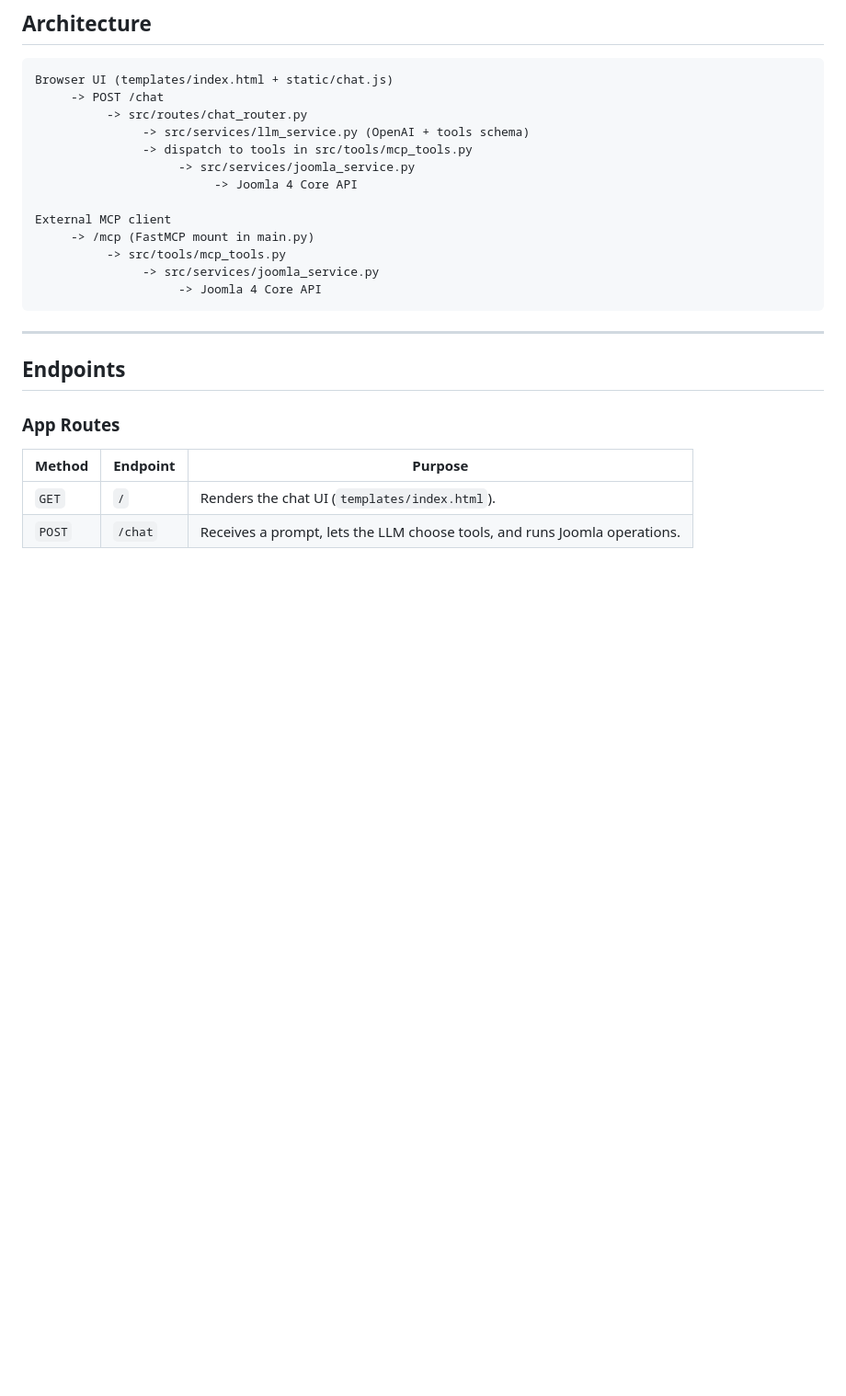
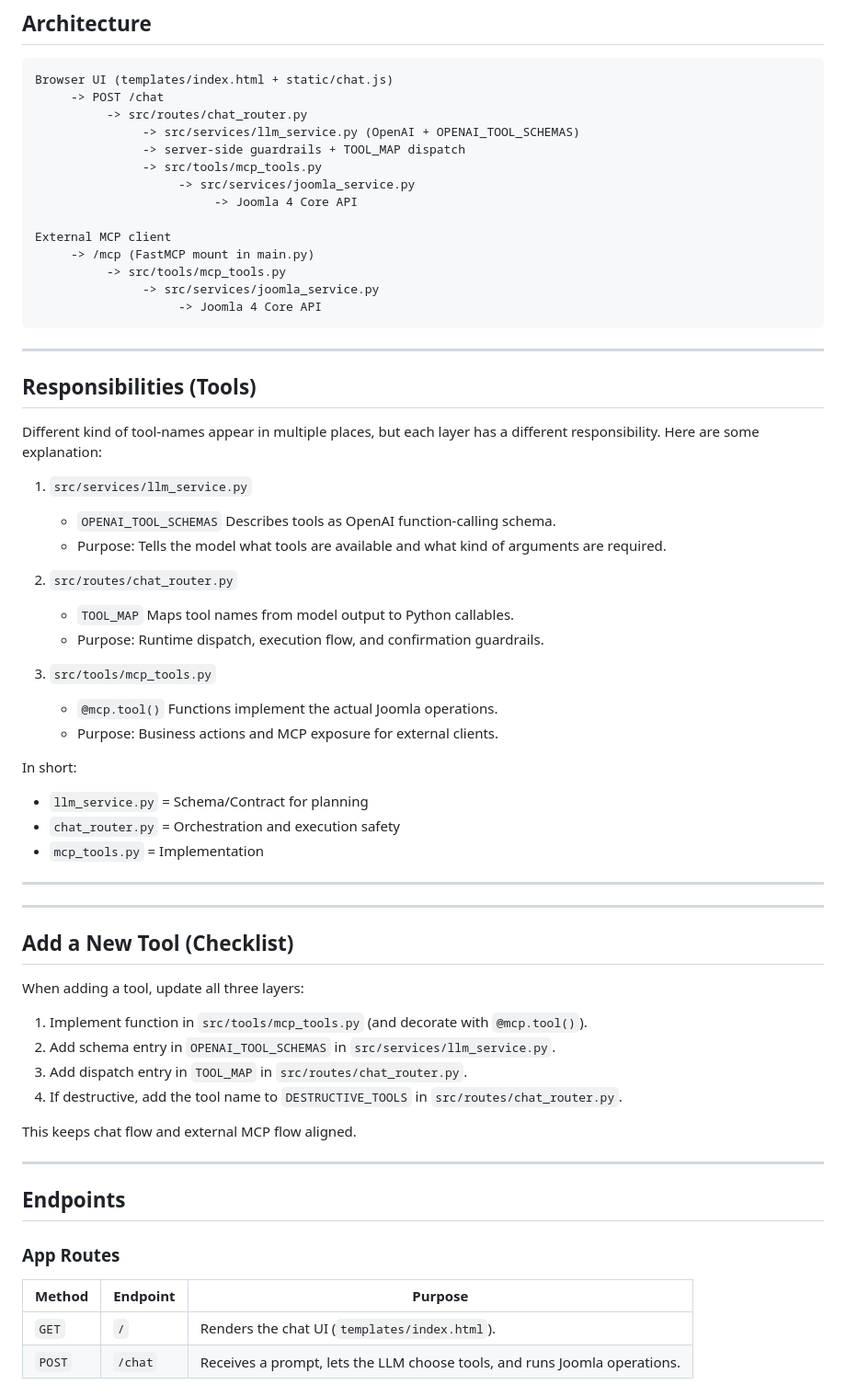
Before and after one commit to kimpabooy/Joomla_MCP_Server, a Markdown page: README.md, the part around the change. Shown at 92% size. GitHub-like rendering; blank space fills up the shorter version.

Commit message:
Update README.md to clarify tool responsibilities and add new tool checklist

````diff
--- a/README.md
+++ b/README.md
@@ -19,8 +19,9 @@ Python: `>= 3.13`
 Browser UI (templates/index.html + static/chat.js)
      -> POST /chat
           -> src/routes/chat_router.py
-               -> src/services/llm_service.py (OpenAI + tools schema)
-               -> dispatch to tools in src/tools/mcp_tools.py
+               -> src/services/llm_service.py (OpenAI + OPENAI_TOOL_SCHEMAS)
+               -> server-side guardrails + TOOL_MAP dispatch
+               -> src/tools/mcp_tools.py
                     -> src/services/joomla_service.py
                          -> Joomla 4 Core API
 
@@ -30,6 +31,46 @@ External MCP client
                -> src/services/joomla_service.py
                     -> Joomla 4 Core API
 ```
+
+---
+
+## Responsibilities (Tools)
+
+Different kind of tool-names appear in multiple places, but each layer has a different responsibility.
+Here are some explanation:
+
+1. `src/services/llm_service.py`
+   - `OPENAI_TOOL_SCHEMAS` Describes tools as OpenAI function-calling schema.
+   - Purpose: Tells the model what tools are available and what kind of arguments are required.
+
+2. `src/routes/chat_router.py`
+   - `TOOL_MAP` Maps tool names from model output to Python callables.
+   - Purpose: Runtime dispatch, execution flow, and confirmation guardrails.
+
+3. `src/tools/mcp_tools.py`
+   - `@mcp.tool()` Functions implement the actual Joomla operations.
+   - Purpose: Business actions and MCP exposure for external clients.
+
+In short:
+
+- `llm_service.py` = Schema/Contract for planning
+- `chat_router.py` = Orchestration and execution safety
+- `mcp_tools.py` = Implementation
+
+---
+
+---
+
+## Add a New Tool (Checklist)
+
+When adding a tool, update all three layers:
+
+1. Implement function in `src/tools/mcp_tools.py` (and decorate with `@mcp.tool()`).
+2. Add schema entry in `OPENAI_TOOL_SCHEMAS` in `src/services/llm_service.py`.
+3. Add dispatch entry in `TOOL_MAP` in `src/routes/chat_router.py`.
+4. If destructive, add the tool name to `DESTRUCTIVE_TOOLS` in `src/routes/chat_router.py`.
+
+This keeps chat flow and external MCP flow aligned.
 
 ---
 
````
